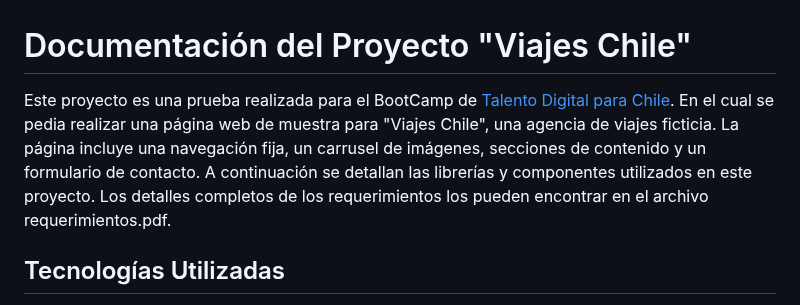
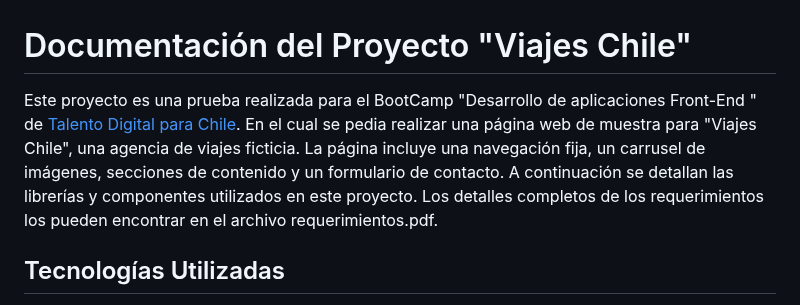
Before and after one commit to alexisenp/ViajesChile---BootCamp, a Markdown page: README.md, the part around the change. Drawn GitHub-style.

Commit message:
Se modifica la documentacion

```diff
--- a/README.md
+++ b/README.md
@@ -1,6 +1,6 @@
 # Documentación del Proyecto "Viajes Chile"
 
-Este proyecto es una prueba realizada para el BootCamp de [Talento Digital para Chile](https://talentodigitalparachile.cl/). En el cual se pedia realizar una página web de muestra para "Viajes Chile", una agencia de viajes ficticia. La página incluye una navegación fija, un carrusel de imágenes, secciones de contenido y un formulario de contacto. A continuación se detallan las librerías y componentes utilizados en este proyecto.
+Este proyecto es una prueba realizada para el BootCamp "Desarrollo de aplicaciones Front-End " de [Talento Digital para Chile](https://talentodigitalparachile.cl/). En el cual se pedia realizar una página web de muestra para "Viajes Chile", una agencia de viajes ficticia. La página incluye una navegación fija, un carrusel de imágenes, secciones de contenido y un formulario de contacto. A continuación se detallan las librerías y componentes utilizados en este proyecto.
 Los detalles completos de los requerimientos los pueden encontrar en el archivo requerimientos.pdf.
 
 ## Tecnologías Utilizadas
```
